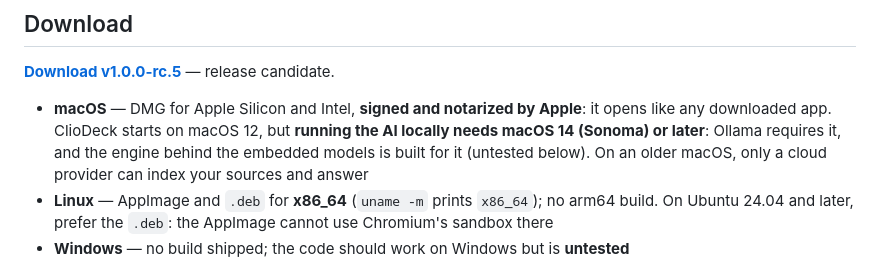
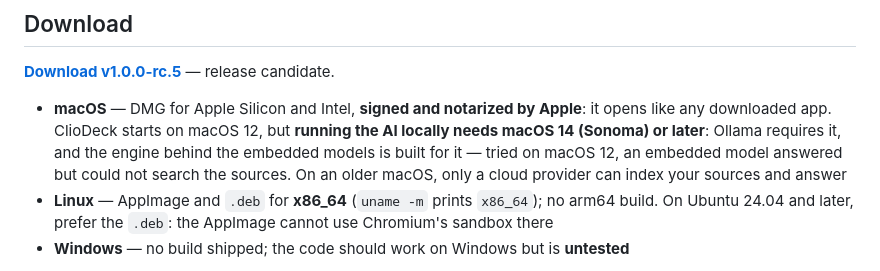
Before and after one commit to cliodeck/cliodeck-app, a Markdown page: README.md, the part around the change. Drawn GitHub-style.

Commit message:
docs: ce que donne le modèle embarqué sous macOS 12, essai fait
Le README disait « untested below ». L'essai a eu lieu sur un Mac Intel
sous macOS 12 : le modèle embarqué se charge et répond, mais ne peut pas
chercher dans les sources. Mieux vaut dire ce qui a été vu.

Co-Authored-By: Claude Fable 5.1 <noreply@anthropic.com>

```diff
--- a/README.md
+++ b/README.md
@@ -10,7 +10,7 @@ Desktop application (Electron + React + TypeScript) for the full historian workf
 
 **[Download v1.0.0-rc.5](https://github.com/cliodeck/cliodeck-app/releases/tag/v1.0.0-rc.5)** — release candidate.
 
-- **macOS** — DMG for Apple Silicon and Intel, **signed and notarized by Apple**: it opens like any downloaded app. ClioDeck starts on macOS 12, but **running the AI locally needs macOS 14 (Sonoma) or later**: Ollama requires it, and the engine behind the embedded models is built for it (untested below). On an older macOS, only a cloud provider can index your sources and answer
+- **macOS** — DMG for Apple Silicon and Intel, **signed and notarized by Apple**: it opens like any downloaded app. ClioDeck starts on macOS 12, but **running the AI locally needs macOS 14 (Sonoma) or later**: Ollama requires it, and the engine behind the embedded models is built for it — tried on macOS 12, an embedded model answered but could not search the sources. On an older macOS, only a cloud provider can index your sources and answer
 - **Linux** — AppImage and `.deb` for **x86_64** (`uname -m` prints `x86_64`); no arm64 build. On Ubuntu 24.04 and later, prefer the `.deb`: the AppImage cannot use Chromium's sandbox there
 - **Windows** — no build shipped; the code should work on Windows but is **untested**
 
```
